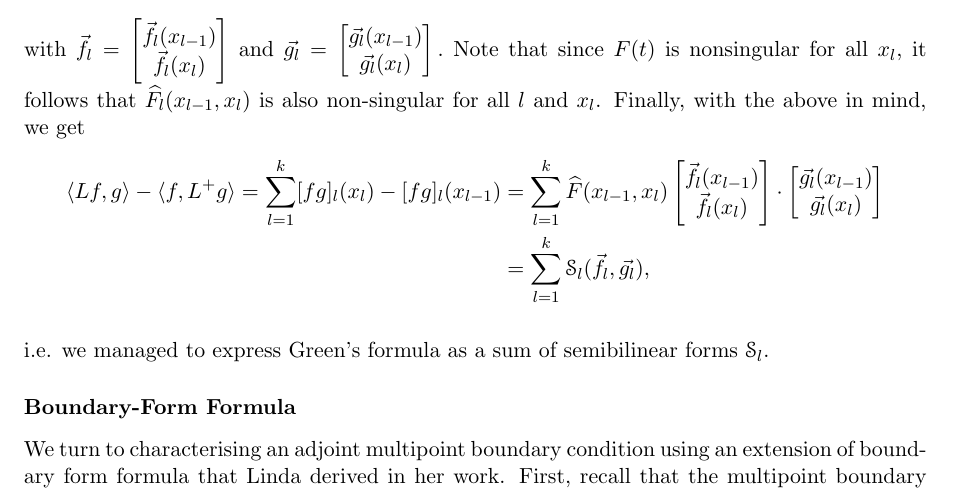
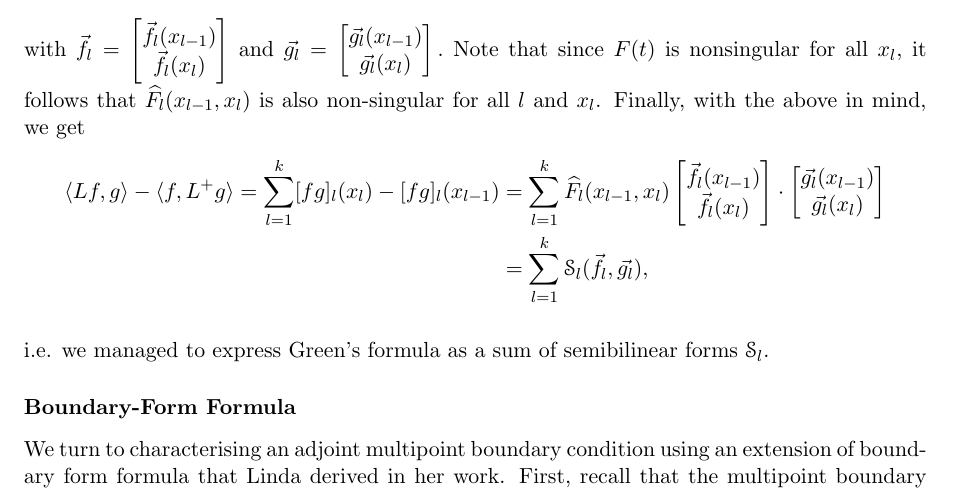
Before and after one commit to totoyoyo/summer-research-project, a LaTeX document (Summaries/IMVP-Adjoint-Construction.tex): part of page 2 of 8, cut so that both start at the same text. Compiled offline with pdfLaTeX.

Commit message:
Update IMVP-Adjoint-Construction.tex

```diff
--- a/Summaries/IMVP-Adjoint-Construction.tex
+++ b/Summaries/IMVP-Adjoint-Construction.tex
@@ -17,7 +17,7 @@
 \pagestyle{fancy}
 
 \lhead{Sultan}
-\rhead{May 31, 2019}
+\rhead{June 3, 2019}
 
 \theoremstyle{plain} % default
 \newtheorem{theorem}{Theorem}
@@ -116,7 +116,7 @@ with $\vec{f_l} = \begin{bmatrix}
 \end{bmatrix}.$
 Note that since $F(t)$ is nonsingular for all $x_l,$ it follows that $\widehat{F}_l(x_{l-1}, x_l)$ is also non-singular for all $l$ and $x_l$. Finally, with the above in mind, we get
 \begin{align*}
- \langle Lf,g\rangle - \langle f,L^+ g\rangle = \sum_{l=1}^{k} [fg]_l(x_l) - [fg]_l(x_{l-1}) &=  \sum_{l=1}^{k} \widehat{F}(x_{l-1}, x_l)
+ \langle Lf,g\rangle - \langle f,L^+ g\rangle = \sum_{l=1}^{k} [fg]_l(x_l) - [fg]_l(x_{l-1}) &=  \sum_{l=1}^{k} \widehat{F}_l(x_{l-1}, x_l)
 \begin{bmatrix}
 \vec{f_l}(x_{l-1})  \\
 \vec{f_l}(x_{l})  \\
```
